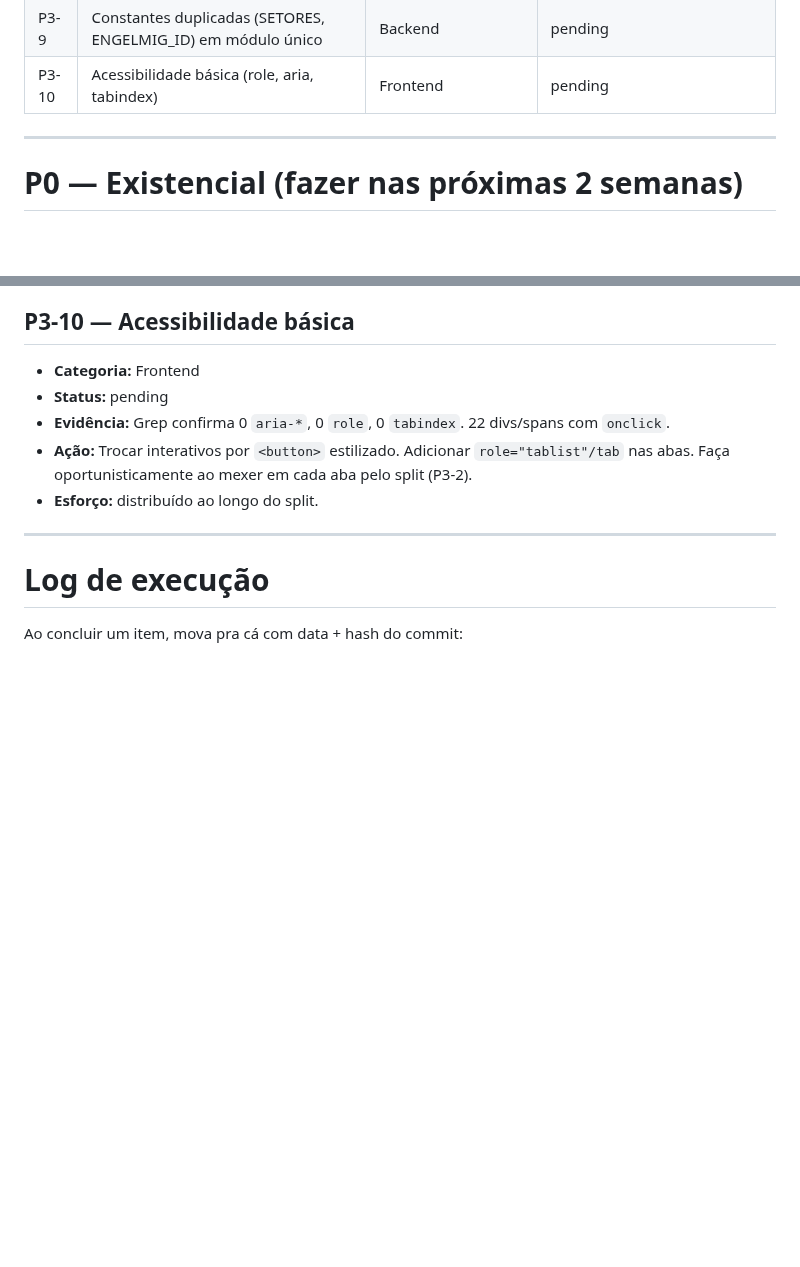
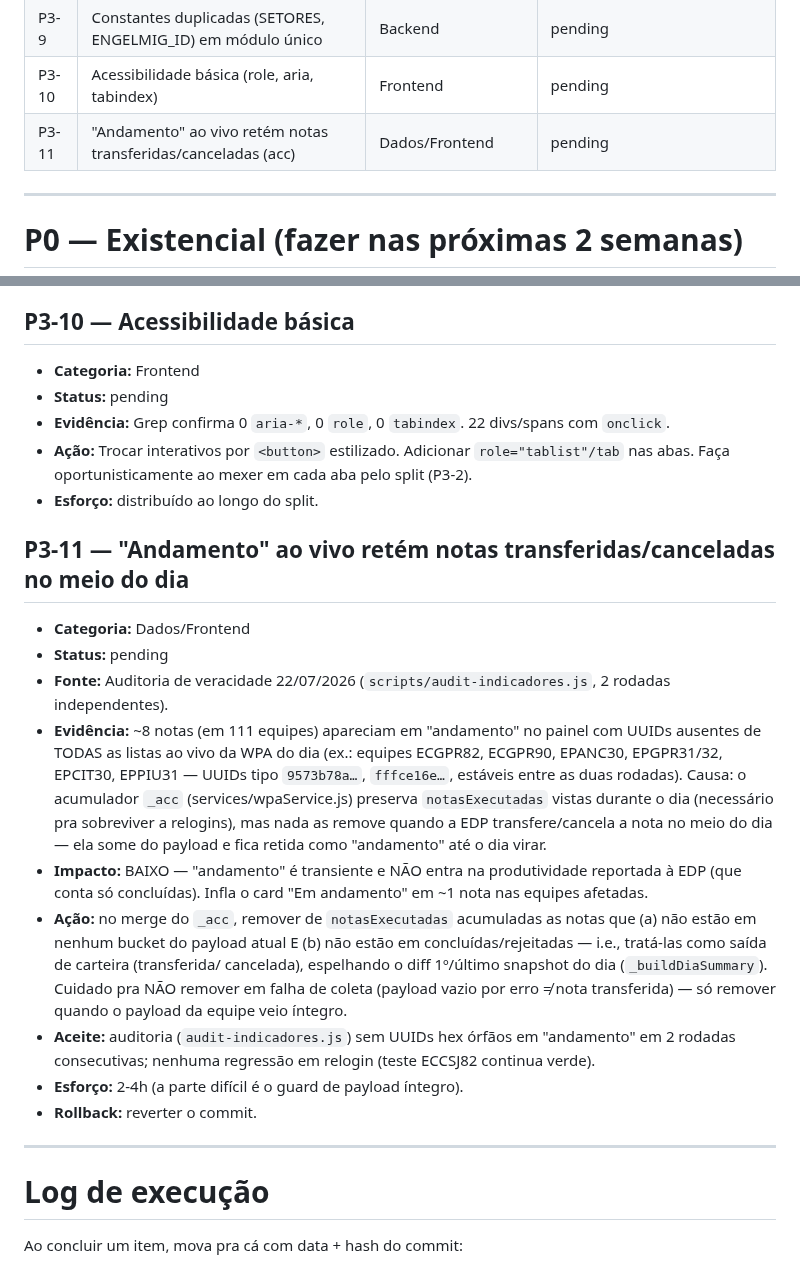
Before and after one commit to eduardochamp1/prod-stc, a Markdown page: docs/handoff/BACKLOG.md, 2 parts joined by grey strips. Rendered like a GitHub page; blank space fills up the shorter version.

Commit message:
docs(backlog): P3-11 — andamento ao vivo retem notas transferidas/canceladas
Achado da auditoria de veracidade 22/07 (2 rodadas): ~8 notas em "andamento"
no painel com UUIDs ausentes de todas as listas ao vivo da WPA — o acumulador
_acc preserva executadas (necessario p/ relogins) mas nada as remove quando a
EDP transfere/cancela a nota no meio do dia. Impacto BAIXO (andamento e
transiente, nao entra na produtividade EDP). Acao, aceite e guard descritos.

Co-Authored-By: Claude Fable 5 <noreply@anthropic.com>

```diff
--- a/docs/handoff/BACKLOG.md
+++ b/docs/handoff/BACKLOG.md
@@ -61,6 +61,7 @@
 | P3-8 | Remover código morto Vercel/Supabase-remote | Backend | pending |
 | P3-9 | Constantes duplicadas (SETORES, ENGELMIG_ID) em módulo único | Backend | pending |
 | P3-10 | Acessibilidade básica (role, aria, tabindex) | Frontend | pending |
+| P3-11 | "Andamento" ao vivo retém notas transferidas/canceladas (acc) | Dados/Frontend | pending |
 
 ---
 
@@ -1118,6 +1119,35 @@ feita em PR separado depois dos testes.
   aba pelo split (P3-2).
 - **Esforço:** distribuído ao longo do split.
 
+## P3-11 — "Andamento" ao vivo retém notas transferidas/canceladas no meio do dia
+
+- **Categoria:** Dados/Frontend
+- **Status:** pending
+- **Fonte:** Auditoria de veracidade 22/07/2026 (`scripts/audit-indicadores.js`,
+  2 rodadas independentes).
+- **Evidência:** ~8 notas (em 111 equipes) apareciam em "andamento" no painel
+  com UUIDs ausentes de TODAS as listas ao vivo da WPA do dia (ex.: equipes
+  ECGPR82, ECGPR90, EPANC30, EPGPR31/32, EPCIT30, EPPIU31 — UUIDs tipo
+  `9573b78a…`, `fffce16e…`, estáveis entre as duas rodadas). Causa: o acumulador
+  `_acc` (services/wpaService.js) preserva `notasExecutadas` vistas durante o
+  dia (necessário pra sobreviver a relogins), mas nada as remove quando a EDP
+  transfere/cancela a nota no meio do dia — ela some do payload e fica retida
+  como "andamento" até o dia virar.
+- **Impacto:** BAIXO — "andamento" é transiente e NÃO entra na produtividade
+  reportada à EDP (que conta só concluídas). Infla o card "Em andamento" em
+  ~1 nota nas equipes afetadas.
+- **Ação:** no merge do `_acc`, remover de `notasExecutadas` acumuladas as notas
+  que (a) não estão em nenhum bucket do payload atual E (b) não estão em
+  concluídas/rejeitadas — i.e., tratá-las como saída de carteira (transferida/
+  cancelada), espelhando o diff 1º/último snapshot do dia (`_buildDiaSummary`).
+  Cuidado pra NÃO remover em falha de coleta (payload vazio por erro ≠ nota
+  transferida) — só remover quando o payload da equipe veio íntegro.
+- **Aceite:** auditoria (`audit-indicadores.js`) sem UUIDs hex órfãos em
+  "andamento" em 2 rodadas consecutivas; nenhuma regressão em relogin
+  (teste ECCSJ82 continua verde).
+- **Esforço:** 2-4h (a parte difícil é o guard de payload íntegro).
+- **Rollback:** reverter o commit.
+
 ---
 
 # Log de execução
```
